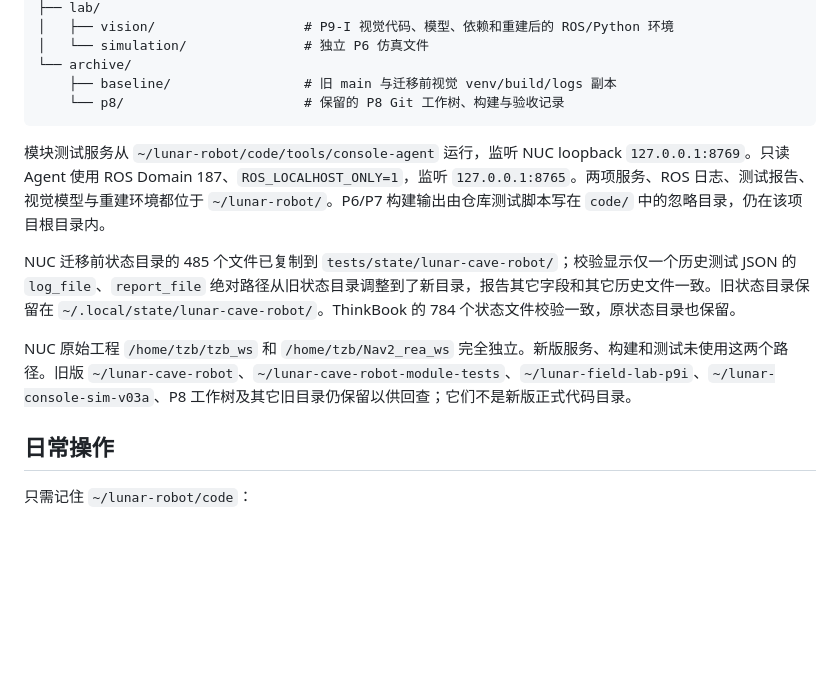
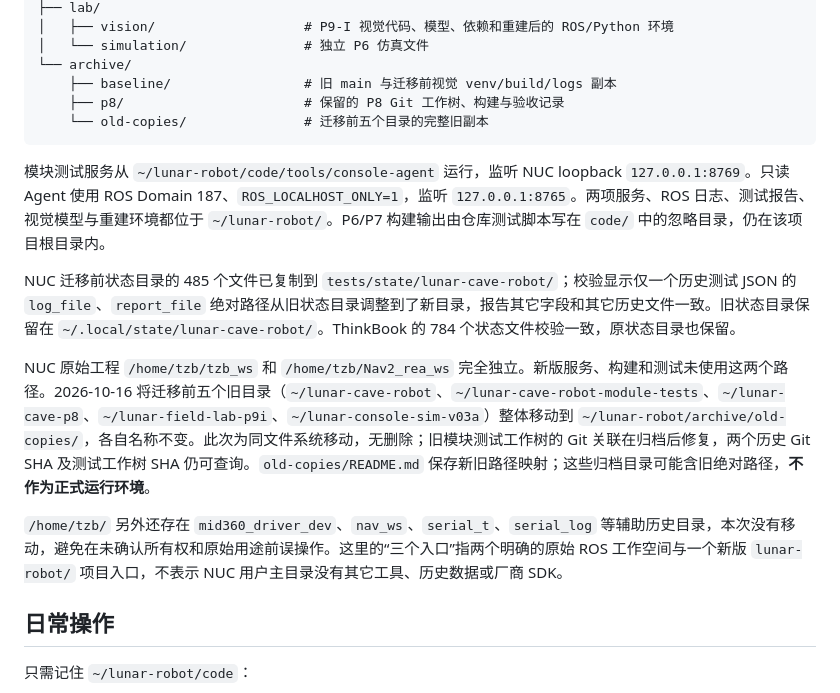
Before and after one commit to Tyr1onX/lunar-cave-robot, a Markdown page: docs/WORKSPACE_LAYOUT.md, the part around the change. GitHub-like rendering; blank space fills up the shorter version.

Commit message:
docs: record NUC old-copy archival and source path boundaries

````diff
--- a/docs/WORKSPACE_LAYOUT.md
+++ b/docs/WORKSPACE_LAYOUT.md
@@ -34,14 +34,17 @@
 │   └── simulation/               # 独立 P6 仿真文件
 └── archive/
     ├── baseline/                 # 旧 main 与迁移前视觉 venv/build/logs 副本
-    └── p8/                       # 保留的 P8 Git 工作树、构建与验收记录
+    ├── p8/                       # 保留的 P8 Git 工作树、构建与验收记录
+    └── old-copies/               # 迁移前五个目录的完整旧副本
 ```
 
 模块测试服务从 `~/lunar-robot/code/tools/console-agent` 运行，监听 NUC loopback `127.0.0.1:8769`。只读 Agent 使用 ROS Domain 187、`ROS_LOCALHOST_ONLY=1`，监听 `127.0.0.1:8765`。两项服务、ROS 日志、测试报告、视觉模型与重建环境都位于 `~/lunar-robot/`。P6/P7 构建输出由仓库测试脚本写在 `code/` 中的忽略目录，仍在该项目根目录内。
 
 NUC 迁移前状态目录的 485 个文件已复制到 `tests/state/lunar-cave-robot/`；校验显示仅一个历史测试 JSON 的 `log_file`、`report_file` 绝对路径从旧状态目录调整到了新目录，报告其它字段和其它历史文件一致。旧状态目录保留在 `~/.local/state/lunar-cave-robot/`。ThinkBook 的 784 个状态文件校验一致，原状态目录也保留。
 
-NUC 原始工程 `/home/tzb/tzb_ws` 和 `/home/tzb/Nav2_rea_ws` 完全独立。新版服务、构建和测试未使用这两个路径。旧版 `~/lunar-cave-robot`、`~/lunar-cave-robot-module-tests`、`~/lunar-field-lab-p9i`、`~/lunar-console-sim-v03a`、P8 工作树及其它旧目录仍保留以供回查；它们不是新版正式代码目录。
+NUC 原始工程 `/home/tzb/tzb_ws` 和 `/home/tzb/Nav2_rea_ws` 完全独立。新版服务、构建和测试未使用这两个路径。2026-10-16 将迁移前五个旧目录（`~/lunar-cave-robot`、`~/lunar-cave-robot-module-tests`、`~/lunar-cave-p8`、`~/lunar-field-lab-p9i`、`~/lunar-console-sim-v03a`）整体移动到 `~/lunar-robot/archive/old-copies/`，各自名称不变。此次为同文件系统移动，无删除；旧模块测试工作树的 Git 关联在归档后修复，两个历史 Git SHA 及测试工作树 SHA 仍可查询。`old-copies/README.md` 保存新旧路径映射；这些归档目录可能含旧绝对路径，**不作为正式运行环境**。
+
+`/home/tzb/` 另外还存在 `mid360_driver_dev`、`nav_ws`、`serial_t`、`serial_log` 等辅助历史目录，本次没有移动，避免在未确认所有权和原始用途前误操作。这里的“三个入口”指两个明确的原始 ROS 工作空间与一个新版 `lunar-robot/` 项目入口，不表示 NUC 用户主目录没有其它工具、历史数据或厂商 SDK。
 
 ## 日常操作
 
````
